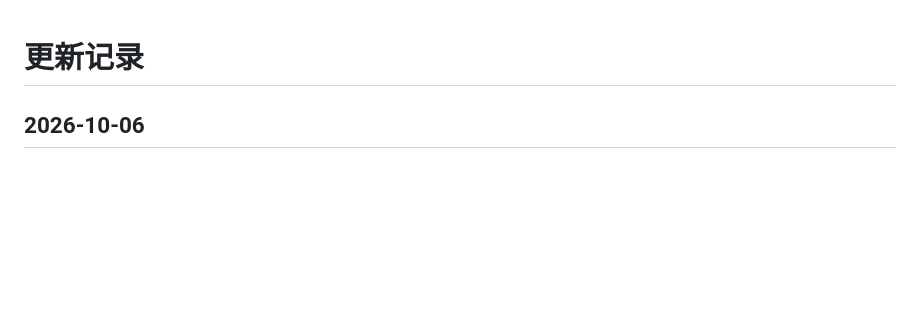
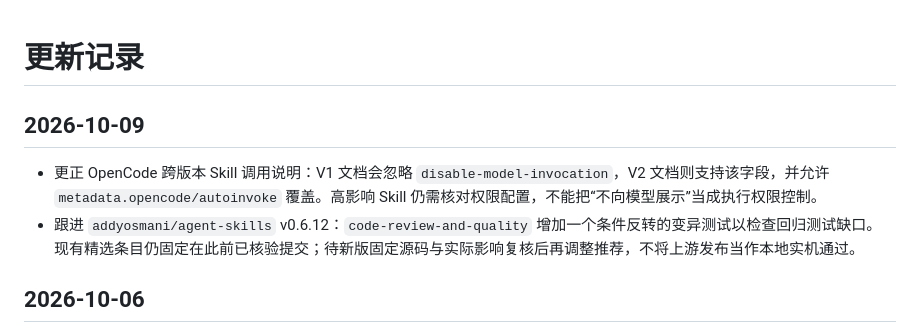
Before and after one commit to 123abc-123/useful-agent-skills, a Markdown page: CHANGELOG.md, the part around the change. GitHub-like rendering; blank space fills up the shorter version.

Commit message:
Clarify OpenCode V1 and V2 skill invocation behavior

```diff
--- a/CHANGELOG.md
+++ b/CHANGELOG.md
@@ -1,4 +1,9 @@
 # 更新记录
+
+## 2026-10-09
+
+- 更正 OpenCode 跨版本 Skill 调用说明：V1 文档会忽略 `disable-model-invocation`，V2 文档则支持该字段，并允许 `metadata.opencode/autoinvoke` 覆盖。高影响 Skill 仍需核对权限配置，不能把“不向模型展示”当成执行权限控制。
+- 跟进 `addyosmani/agent-skills` v0.6.12：`code-review-and-quality` 增加一个条件反转的变异测试以检查回归测试缺口。现有精选条目仍固定在此前已核验提交；待新版固定源码与实际影响复核后再调整推荐，不将上游发布当作本地实机通过。
 
 ## 2026-10-06
 
```
Also changed, not shown: content/catalog/learning-resources.md (+3 -3 lines).
